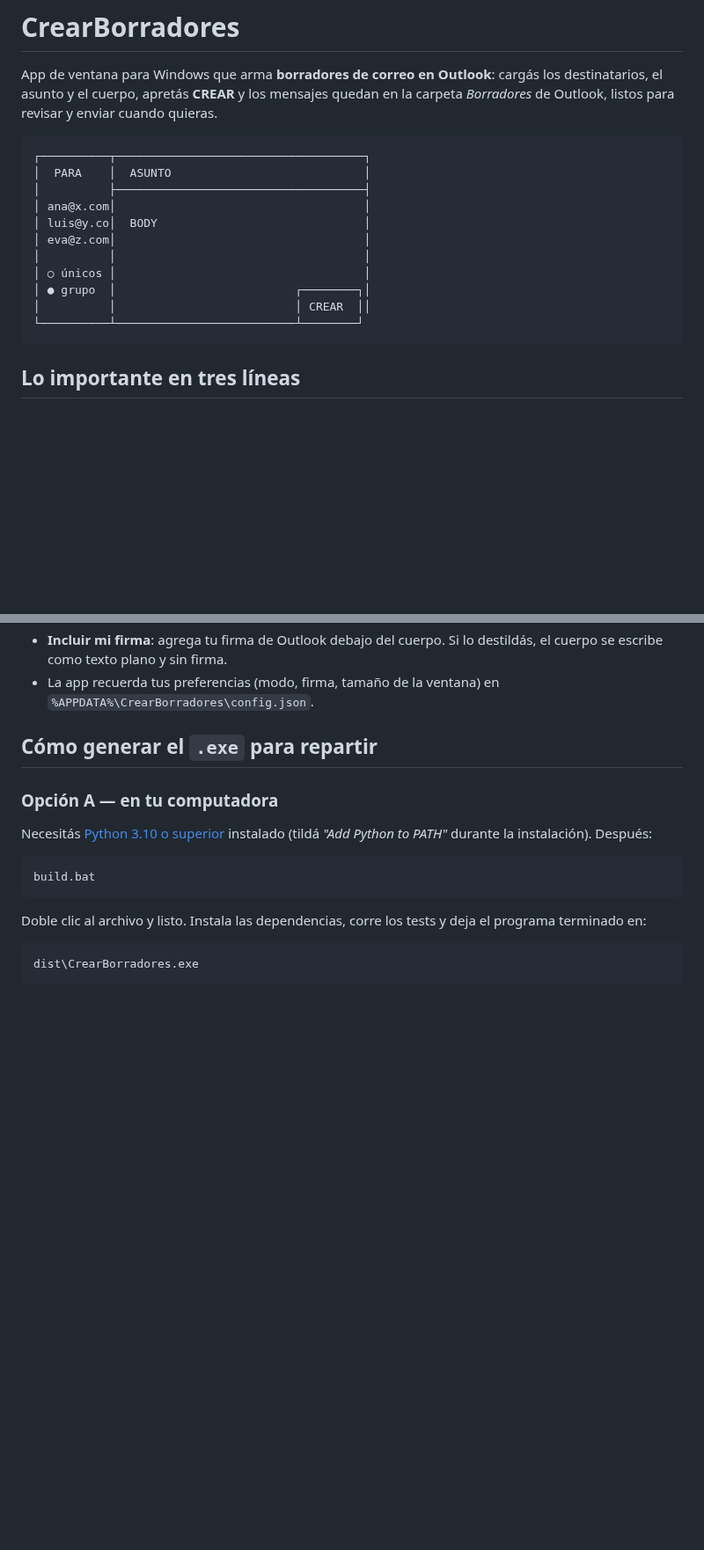
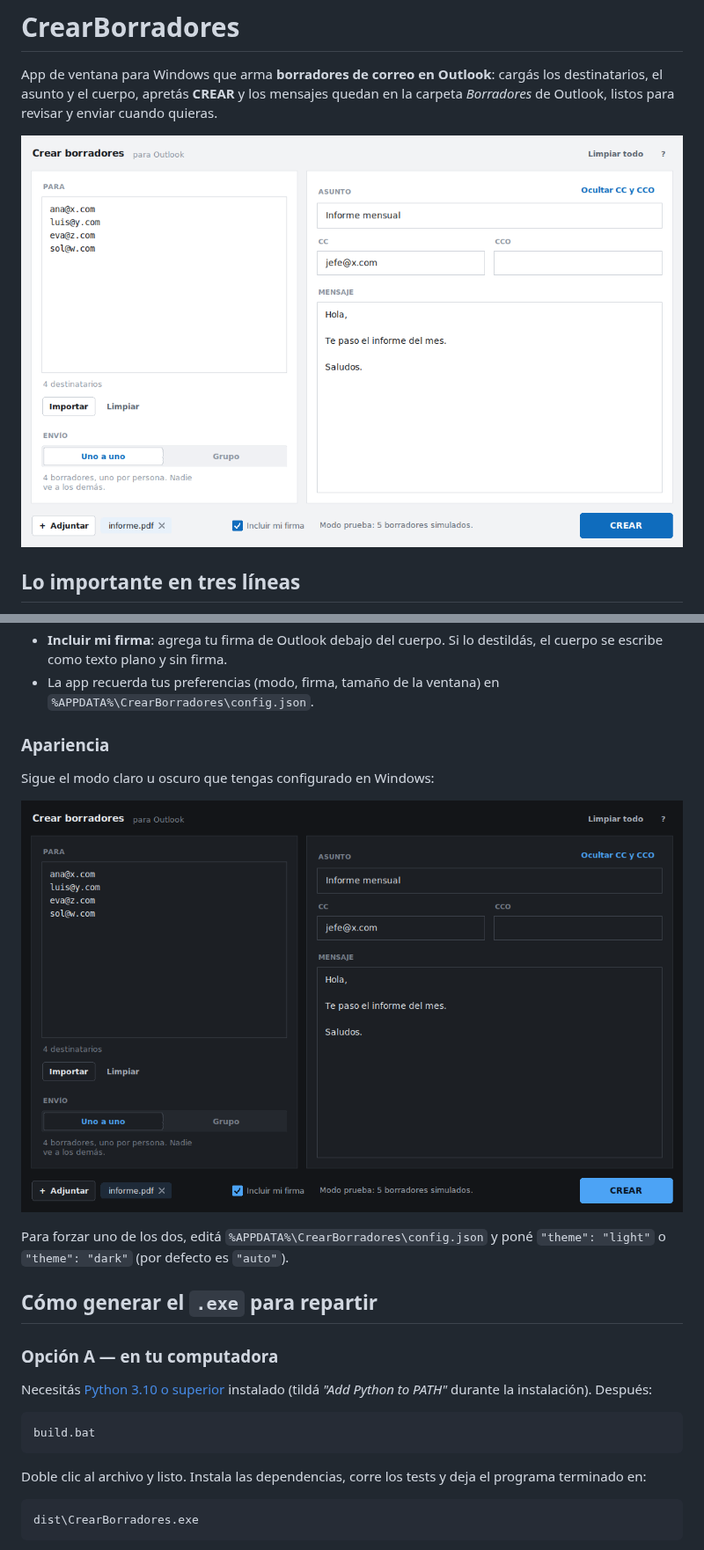
Before and after one commit to Emontone21/CrearBorradores, a Markdown page: README.md, 2 parts joined by grey strips. Shown at 88% size. Drawn GitHub-style; pictures changed too: docs/pantalla-clara.png (added), docs/pantalla-oscura.png (added); blank space fills up the shorter version.

````diff
--- a/README.md
+++ b/README.md
@@ -5,19 +5,8 @@ cargás los destinatarios, el asunto y el cuerpo, apretás **CREAR** y los
 mensajes quedan en la carpeta *Borradores* de Outlook, listos para revisar
 y enviar cuando quieras.
 
-```
-┌──────────┬────────────────────────────────────┐
-│  PARA    │  ASUNTO                            │
-│          ├────────────────────────────────────┤
-│ ana@x.com│                                    │
-│ luis@y.co│  BODY                              │
-│ eva@z.com│                                    │
-│          │                                    │
-│ ○ únicos │                                    │
-│ ● grupo  │                          ┌────────┐│
-│          │                          │ CREAR  ││
-└──────────┴──────────────────────────┴────────┘
-```
+![La app en modo claro](docs/pantalla-clara.png)
+
 
 ## Lo importante en tres líneas
 
@@ -76,6 +65,15 @@ y enviar cuando quieras.
   destildás, el cuerpo se escribe como texto plano y sin firma.
 - La app recuerda tus preferencias (modo, firma, tamaño de la ventana) en
   `%APPDATA%\CrearBorradores\config.json`.
+
+### Apariencia
+
+Sigue el modo claro u oscuro que tengas configurado en Windows:
+
+![La app en modo oscuro](docs/pantalla-oscura.png)
+
+Para forzar uno de los dos, editá `%APPDATA%\CrearBorradores\config.json` y
+poné `"theme": "light"` o `"theme": "dark"` (por defecto es `"auto"`).
 
 ## Cómo generar el `.exe` para repartir
 
````
Also changed, not shown: other parts of README.md (+2 -1 lines), 3 other files.
